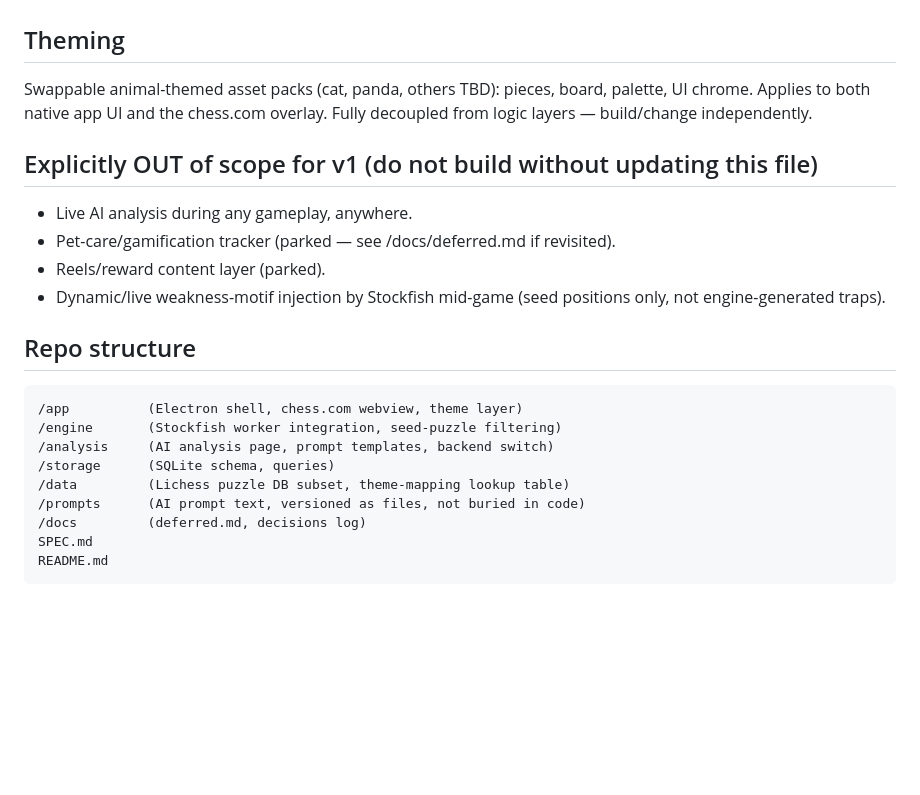
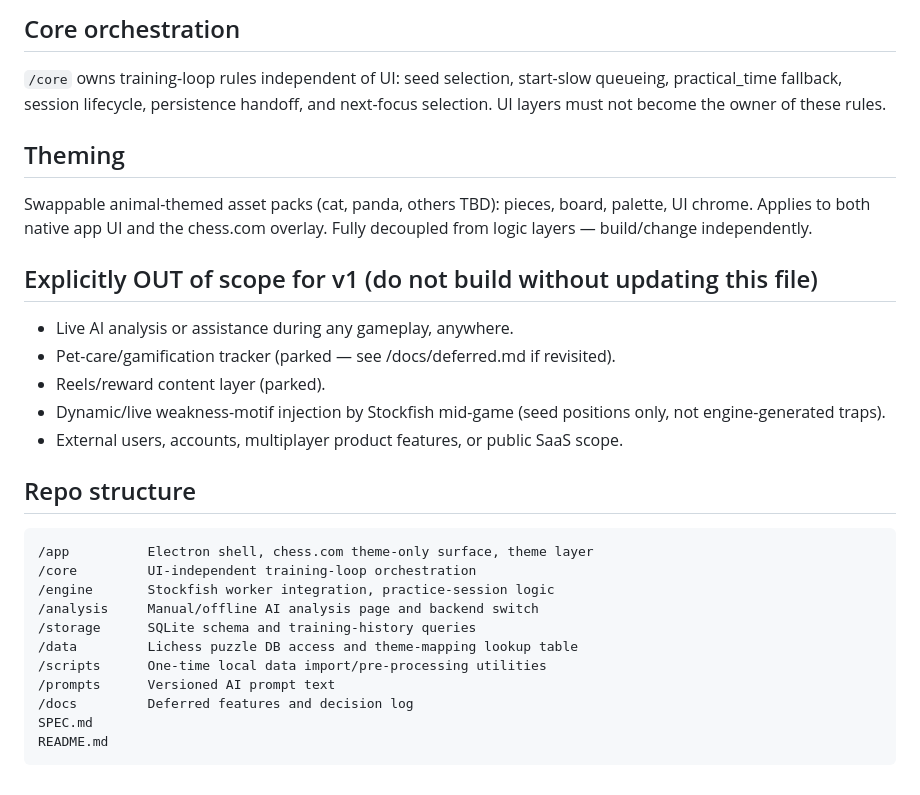
Before and after one commit to oliverquee/chess, a Markdown page: SPEC.md, the part around one of its changes. GitHub-like rendering; blank space fills up the shorter version.

````diff
--- a/SPEC.md
+++ b/SPEC.md
@@ -47,3 +79,7 @@ server — single user, personal use.
+## Core orchestration
+`/core` owns training-loop rules independent of UI: seed selection, start-slow
+queueing, practical_time fallback, session lifecycle, persistence handoff, and
+next-focus selection. UI layers must not become the owner of these rules.
 
 ## Theming
 Swappable animal-themed asset packs (cat, panda, others TBD): pieces,
@@ -51,22 +87,24 @@ board, palette, UI chrome. Applies to both native app UI and the chess.com
 overlay. Fully decoupled from logic layers — build/change independently.
 
 ## Explicitly OUT of scope for v1 (do not build without updating this file)
-- Live AI analysis during any gameplay, anywhere.
-- Pet-care/gamification tracker (parked — see /docs/deferred.md if
-  revisited).
+- Live AI analysis or assistance during any gameplay, anywhere.
+- Pet-care/gamification tracker (parked — see /docs/deferred.md if revisited).
 - Reels/reward content layer (parked).
-- Dynamic/live weakness-motif injection by Stockfish mid-game (seed
-  positions only, not engine-generated traps).
+- Dynamic/live weakness-motif injection by Stockfish mid-game (seed positions
+  only, not engine-generated traps).
+- External users, accounts, multiplayer product features, or public SaaS scope.
 
 ## Repo structure
 ```
-/app          (Electron shell, chess.com webview, theme layer)
-/engine       (Stockfish worker integration, seed-puzzle filtering)
-/analysis     (AI analysis page, prompt templates, backend switch)
-/storage      (SQLite schema, queries)
-/data         (Lichess puzzle DB subset, theme-mapping lookup table)
-/prompts      (AI prompt text, versioned as files, not buried in code)
-/docs         (deferred.md, decisions log)
+/app          Electron shell, chess.com theme-only surface, theme layer
+/core         UI-independent training-loop orchestration
+/engine       Stockfish worker integration, practice-session logic
+/analysis     Manual/offline AI analysis page and backend switch
+/storage      SQLite schema and training-history queries
+/data         Lichess puzzle DB access and theme-mapping lookup table
+/scripts      One-time local data import/pre-processing utilities
+/prompts      Versioned AI prompt text
+/docs         Deferred features and decision log
 SPEC.md
 README.md
 ```
````
Also changed, not shown: other parts of SPEC.md (+46 -14 lines).
